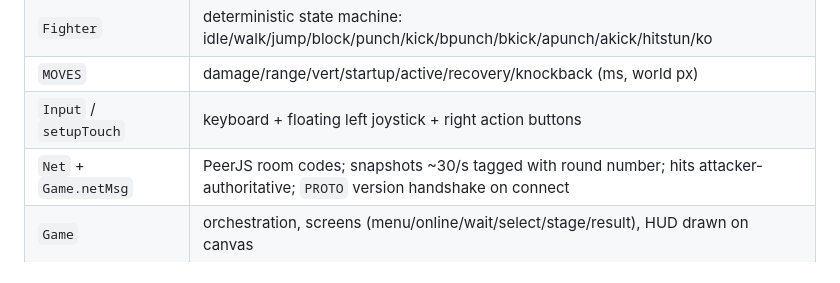
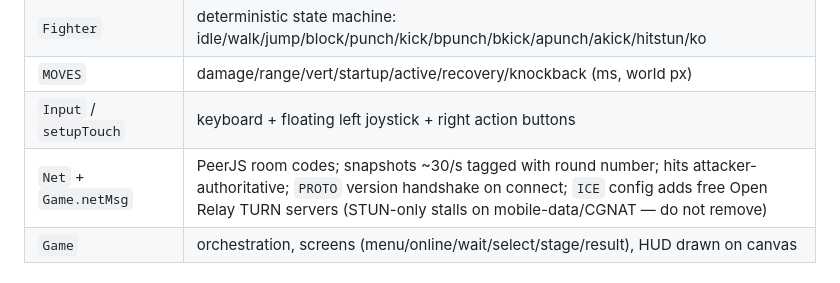
Before and after one commit to MichaelPlakiotis/ami-showdown, a Markdown page: CLAUDE.md, the part around the change. GitHub-like rendering.

Commit message:
Note TURN/ICE requirement in CLAUDE.md
Co-Authored-By: Claude Fable 5 <noreply@anthropic.com>

```diff
--- a/CLAUDE.md
+++ b/CLAUDE.md
@@ -26,7 +26,7 @@ Mobile-first 8-bit 1v1 fighting game for friends. One self-contained `index.html
 | `Fighter` | deterministic state machine: idle/walk/jump/block/punch/kick/bpunch/bkick/apunch/akick/hitstun/ko |
 | `MOVES` | damage/range/vert/startup/active/recovery/knockback (ms, world px) |
 | `Input` / `setupTouch` | keyboard + floating left joystick + right action buttons |
-| `Net` + `Game.netMsg` | PeerJS room codes; snapshots ~30/s tagged with round number; hits attacker-authoritative; `PROTO` version handshake on connect |
+| `Net` + `Game.netMsg` | PeerJS room codes; snapshots ~30/s tagged with round number; hits attacker-authoritative; `PROTO` version handshake on connect; `ICE` config adds free Open Relay TURN servers (STUN-only stalls on mobile-data/CGNAT — do not remove) |
 | `Game` | orchestration, screens (menu/online/wait/select/stage/result), HUD drawn on canvas |
 
 ## Workflows
```
